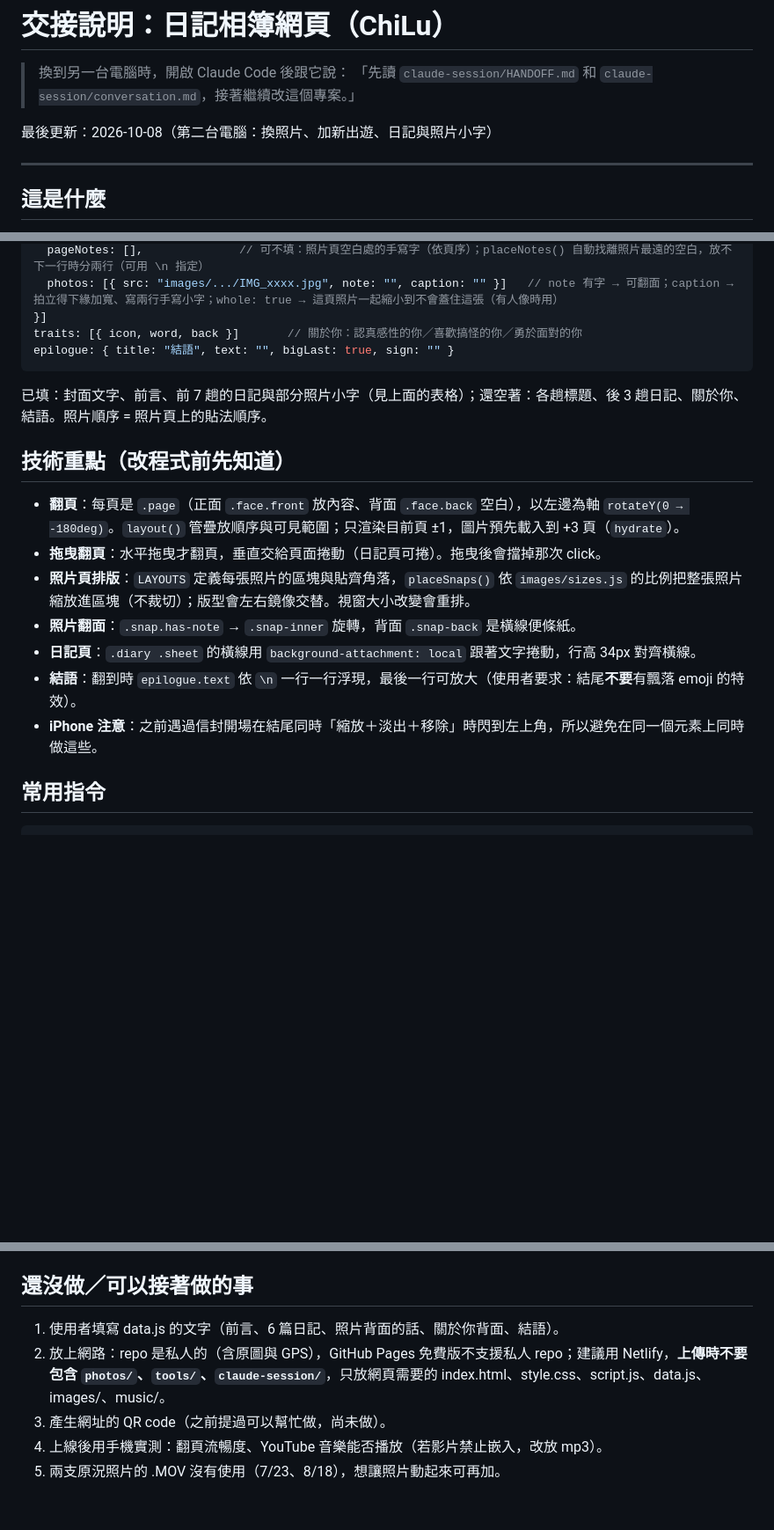
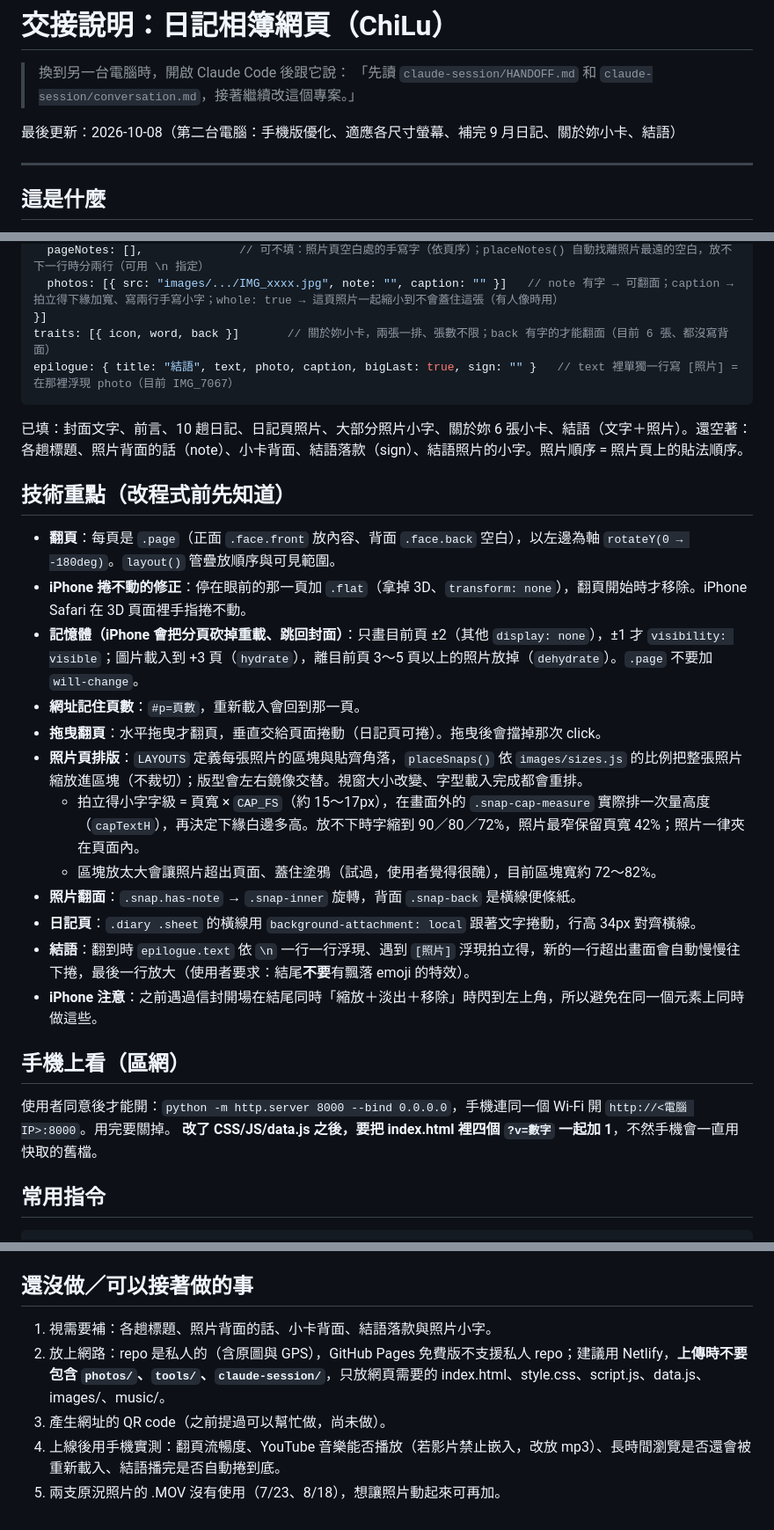
Before and after one commit to HowardLi1020/ChiLu, a Markdown page: claude-session/HANDOFF.md, 3 parts joined by grey strips. Shown at 88% size. GitHub-like rendering; blank space fills up the shorter version.

````diff
--- a/claude-session/HANDOFF.md
+++ b/claude-session/HANDOFF.md
@@ -3,7 +3,7 @@
 > 換到另一台電腦時，開啟 Claude Code 後跟它說：
 > 「先讀 `claude-session/HANDOFF.md` 和 `claude-session/conversation.md`，接著繼續改這個專案。」
 
-最後更新：2026-10-08（第二台電腦：換照片、加新出遊、日記與照片小字）
+最後更新：2026-10-08（第二台電腦：手機版優化、適應各尺寸螢幕、補完 9 月日記、關於妳小卡、結語）
 
 ---
 
@@ -78,21 +84,31 @@ trips: [{
   pageNotes: [],              // 可不填：照片頁空白處的手寫字（依頁序）；placeNotes() 自動找離照片最遠的空白，放不下一行時分兩行（可用 \n 指定）
   photos: [{ src: "images/.../IMG_xxxx.jpg", note: "", caption: "" }]   // note 有字 → 可翻面；caption → 拍立得下緣加寬、寫兩行手寫小字；whole: true → 這頁照片一起縮小到不會蓋住這張（有人像時用）
 }]
-traits: [{ icon, word, back }]       // 關於你：認真感性的你／喜歡搞怪的你／勇於面對的你
-epilogue: { title: "結語", text: "", bigLast: true, sign: "" }
+traits: [{ icon, word, back }]       // 關於妳小卡，兩張一排、張數不限；back 有字的才能翻面（目前 6 張、都沒寫背面）
+epilogue: { title: "結語", text, photo, caption, bigLast: true, sign: "" }   // text 裡單獨一行寫 [照片] = 在那裡浮現 photo（目前 IMG_7067）
 ```
 
-已填：封面文字、前言、前 7 趟的日記與部分照片小字（見上面的表格）；還空著：各趟標題、後 3 趟日記、關於你、結語。照片順序 = 照片頁上的貼法順序。
+已填：封面文字、前言、10 趟日記、日記頁照片、大部分照片小字、關於妳 6 張小卡、結語（文字＋照片）。還空著：各趟標題、照片背面的話（note）、小卡背面、結語落款（sign）、結語照片的小字。照片順序 = 照片頁上的貼法順序。
 
 ## 技術重點（改程式前先知道）
 
-- **翻頁**：每頁是 `.page`（正面 `.face.front` 放內容、背面 `.face.back` 空白），以左邊為軸 `rotateY(0 → -180deg)`。`layout()` 管疊放順序與可見範圍；只渲染目前頁 ±1，圖片預先載入到 +3 頁（`hydrate`）。
+- **翻頁**：每頁是 `.page`（正面 `.face.front` 放內容、背面 `.face.back` 空白），以左邊為軸 `rotateY(0 → -180deg)`。`layout()` 管疊放順序與可見範圍。
+- **iPhone 捲不動的修正**：停在眼前的那一頁加 `.flat`（拿掉 3D、`transform: none`），翻頁開始時才移除。iPhone Safari 在 3D 頁面裡手指捲不動。
+- **記憶體（iPhone 會把分頁砍掉重載、跳回封面）**：只畫目前頁 ±2（其他 `display: none`），±1 才 `visibility: visible`；圖片載入到 +3 頁（`hydrate`），離目前頁 3～5 頁以上的照片放掉（`dehydrate`）。`.page` 不要加 `will-change`。
+- **網址記住頁數**：`#p=頁數`，重新載入會回到那一頁。
 - **拖曳翻頁**：水平拖曳才翻頁，垂直交給頁面捲動（日記頁可捲）。拖曳後會擋掉那次 click。
-- **照片頁排版**：`LAYOUTS` 定義每張照片的區塊與貼齊角落，`placeSnaps()` 依 `images/sizes.js` 的比例把整張照片縮放進區塊（不裁切）；版型會左右鏡像交替。視窗大小改變會重排。
+- **照片頁排版**：`LAYOUTS` 定義每張照片的區塊與貼齊角落，`placeSnaps()` 依 `images/sizes.js` 的比例把整張照片縮放進區塊（不裁切）；版型會左右鏡像交替。視窗大小改變、字型載入完成都會重排。
+  - 拍立得小字字級 = 頁寬 × `CAP_FS`（約 15～17px），在畫面外的 `.snap-cap-measure` 實際排一次量高度（`capTextH`），再決定下緣白邊多高。放不下時字縮到 90／80／72%，照片最窄保留頁寬 42%；照片一律夾在頁面內。
+  - 區塊放太大會讓照片超出頁面、蓋住塗鴉（試過，使用者覺得很醜），目前區塊寬約 72～82%。
 - **照片翻面**：`.snap.has-note` → `.snap-inner` 旋轉，背面 `.snap-back` 是橫線便條紙。
 - **日記頁**：`.diary .sheet` 的橫線用 `background-attachment: local` 跟著文字捲動，行高 34px 對齊橫線。
-- **結語**：翻到時 `epilogue.text` 依 `\n` 一行一行浮現，最後一行可放大（使用者要求：結尾**不要**有飄落 emoji 的特效）。
+- **結語**：翻到時 `epilogue.text` 依 `\n` 一行一行浮現、遇到 `[照片]` 浮現拍立得，新的一行超出畫面會自動慢慢往下捲，最後一行放大（使用者要求：結尾**不要**有飄落 emoji 的特效）。
 - **iPhone 注意**：之前遇過信封開場在結尾同時「縮放＋淡出＋移除」時閃到左上角，所以避免在同一個元素上同時做這些。
+
+## 手機上看（區網）
+
+使用者同意後才能開：`python -m http.server 8000 --bind 0.0.0.0`，手機連同一個 Wi-Fi 開 `http://<電腦 IP>:8000`。用完要關掉。
+**改了 CSS/JS/data.js 之後，要把 index.html 裡四個 `?v=數字` 一起加 1**，不然手機會一直用快取的舊檔。
 
 ## 常用指令
 
@@ -113,8 +129,8 @@ python tools/transcript_to_md.py <匯出的 zip>
 
 ## 還沒做／可以接著做的事
 
-1. 使用者填寫 data.js 的文字（前言、6 篇日記、照片背面的話、關於你背面、結語）。
+1. 視需要補：各趟標題、照片背面的話、小卡背面、結語落款與照片小字。
 2. 放上網路：repo 是私人的（含原圖與 GPS），GitHub Pages 免費版不支援私人 repo；建議用 Netlify，**上傳時不要包含 `photos/`、`tools/`、`claude-session/`**，只放網頁需要的 index.html、style.css、script.js、data.js、images/、music/。
 3. 產生網址的 QR code（之前提過可以幫忙做，尚未做）。
-4. 上線後用手機實測：翻頁流暢度、YouTube 音樂能否播放（若影片禁止嵌入，改放 mp3）。
+4. 上線後用手機實測：翻頁流暢度、YouTube 音樂能否播放（若影片禁止嵌入，改放 mp3）、長時間瀏覽是否還會被重新載入、結語播完是否自動捲到底。
 5. 兩支原況照片的 .MOV 沒有使用（7/23、8/18），想讓照片動起來可再加。
````
Also changed, not shown: other parts of claude-session/HANDOFF.md (+15 -9 lines).
